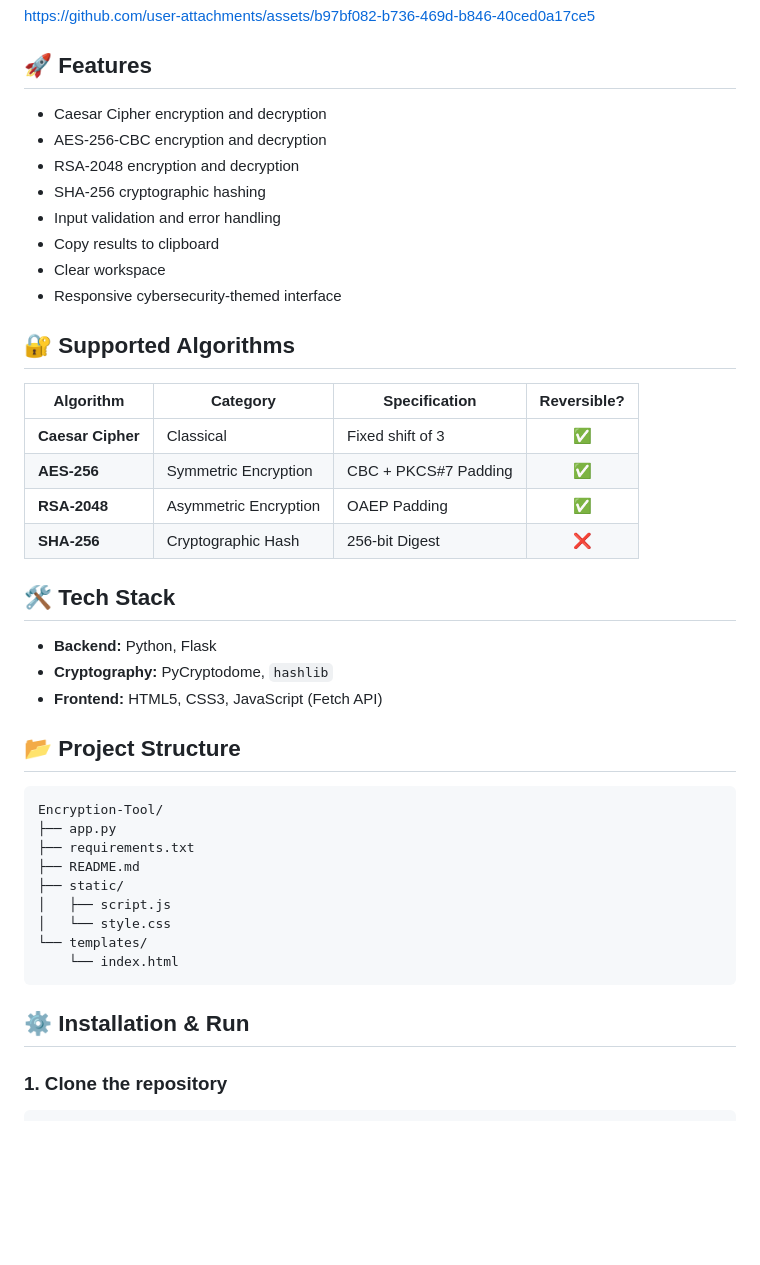
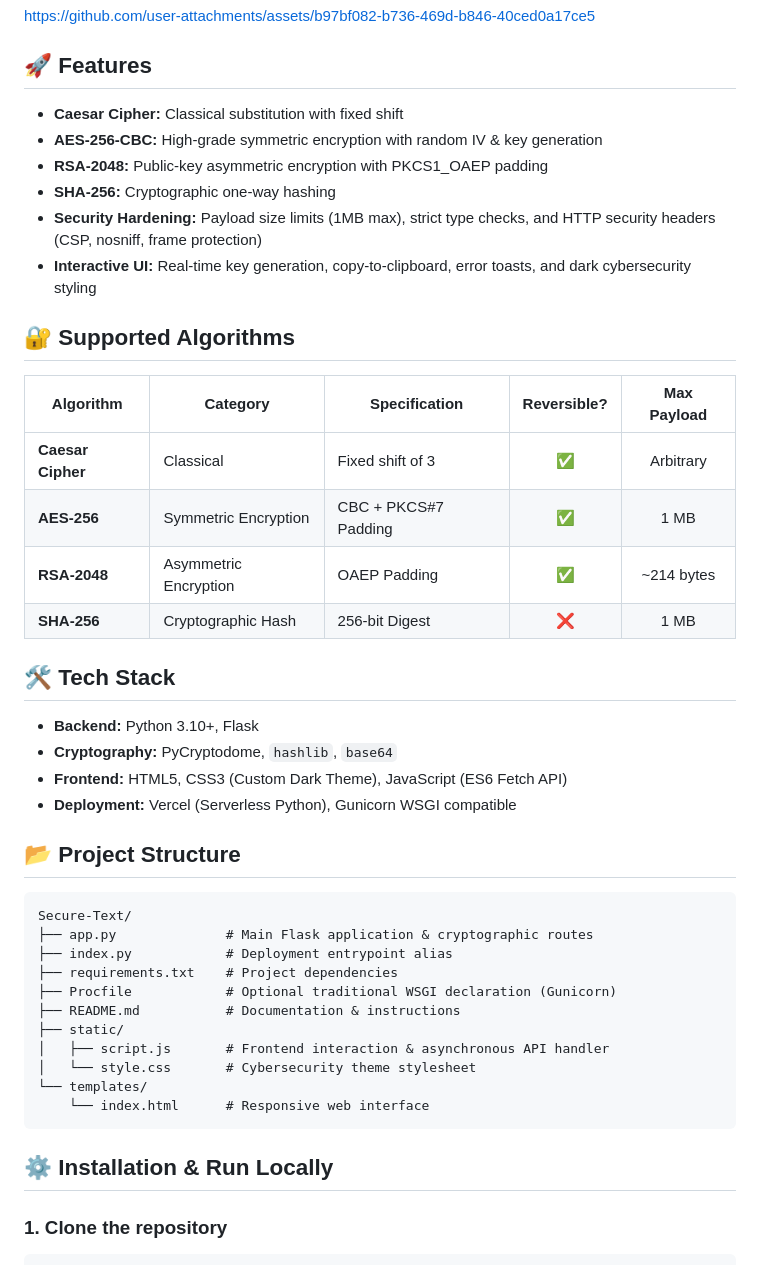
Before and after one commit to Ibrahim-Sami-10/Secure-Text, a Markdown page: README.md, the part around one of its changes. Drawn GitHub-style; blank space fills up the shorter version.

Commit message:
Comprehensive README update with project structure, deployment, and security notes

````diff
--- a/README.md
+++ b/README.md
@@ -21,45 +23,46 @@ https://github.com/user-attachments/assets/b97bf082-b736-469d-b846-40ced0a17ce5
 
 ## 🚀 Features
 
-- Caesar Cipher encryption and decryption
-- AES-256-CBC encryption and decryption
-- RSA-2048 encryption and decryption
-- SHA-256 cryptographic hashing
-- Input validation and error handling
-- Copy results to clipboard
-- Clear workspace
-- Responsive cybersecurity-themed interface
+- **Caesar Cipher:** Classical substitution with fixed shift
+- **AES-256-CBC:** High-grade symmetric encryption with random IV & key generation
+- **RSA-2048:** Public-key asymmetric encryption with PKCS1_OAEP padding
+- **SHA-256:** Cryptographic one-way hashing
+- **Security Hardening:** Payload size limits (1MB max), strict type checks, and HTTP security headers (CSP, nosniff, frame protection)
+- **Interactive UI:** Real-time key generation, copy-to-clipboard, error toasts, and dark cybersecurity styling
 
 ## 🔐 Supported Algorithms
 
-| Algorithm         | Category              | Specification        | Reversible? |
-| ----------------- | --------------------- | -------------------- | :---------: |
-| **Caesar Cipher** | Classical             | Fixed shift of 3     |     ✅      |
-| **AES-256**       | Symmetric Encryption  | CBC + PKCS#7 Padding |     ✅      |
-| **RSA-2048**      | Asymmetric Encryption | OAEP Padding         |     ✅      |
-| **SHA-256**       | Cryptographic Hash    | 256-bit Digest       |     ❌      |
+| Algorithm         | Category              | Specification        | Reversible? | Max Payload |
+| ----------------- | --------------------- | -------------------- | :---------: | :---------: |
+| **Caesar Cipher** | Classical             | Fixed shift of 3     |     ✅      | Arbitrary   |
+| **AES-256**       | Symmetric Encryption  | CBC + PKCS#7 Padding |     ✅      | 1 MB        |
+| **RSA-2048**      | Asymmetric Encryption | OAEP Padding         |     ✅      | ~214 bytes  |
+| **SHA-256**       | Cryptographic Hash    | 256-bit Digest       |     ❌      | 1 MB        |
 
 ## 🛠️ Tech Stack
 
-- **Backend:** Python, Flask
-- **Cryptography:** PyCryptodome, `hashlib`
-- **Frontend:** HTML5, CSS3, JavaScript (Fetch API)
+- **Backend:** Python 3.10+, Flask
+- **Cryptography:** PyCryptodome, `hashlib`, `base64`
+- **Frontend:** HTML5, CSS3 (Custom Dark Theme), JavaScript (ES6 Fetch API)
+- **Deployment:** Vercel (Serverless Python), Gunicorn WSGI compatible
 
 ## 📂 Project Structure
 
 ```text
-Encryption-Tool/
-├── app.py
-├── requirements.txt
-├── README.md
+Secure-Text/
+├── app.py              # Main Flask application & cryptographic routes
+├── index.py            # Deployment entrypoint alias
+├── requirements.txt    # Project dependencies
+├── Procfile            # Optional traditional WSGI declaration (Gunicorn)
+├── README.md           # Documentation & instructions
 ├── static/
-│   ├── script.js
-│   └── style.css
+│   ├── script.js       # Frontend interaction & asynchronous API handler
+│   └── style.css       # Cybersecurity theme stylesheet
 └── templates/
-    └── index.html
+    └── index.html      # Responsive web interface
 ```
 
-## ⚙️ Installation & Run
+## ⚙️ Installation & Run Locally
 
 ### 1. Clone the repository
 
````
Also changed, not shown: other parts of README.md (+17 -11 lines).
